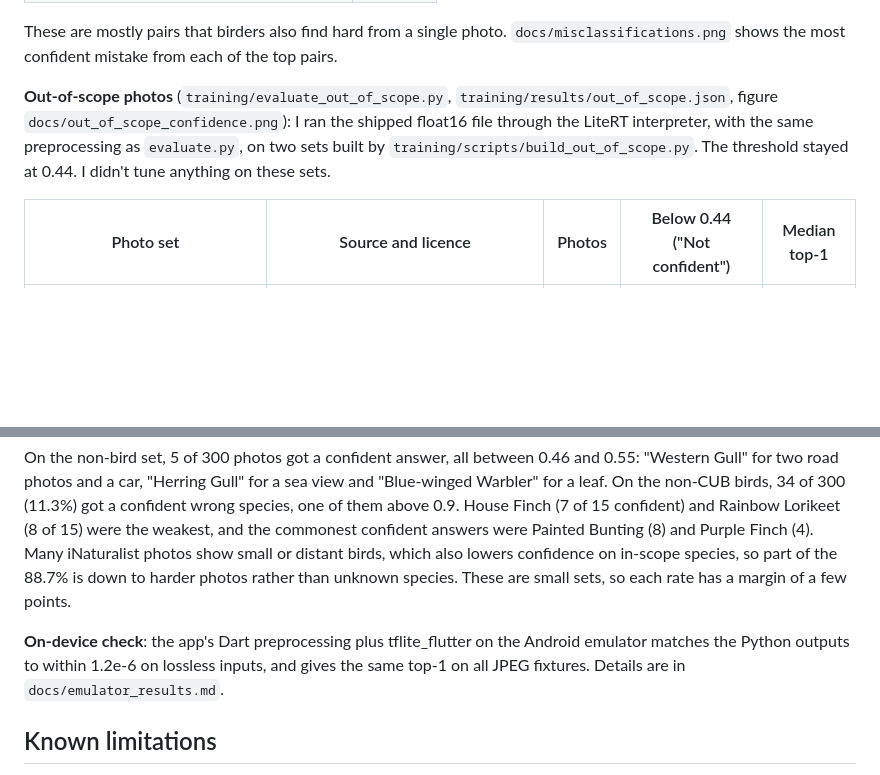
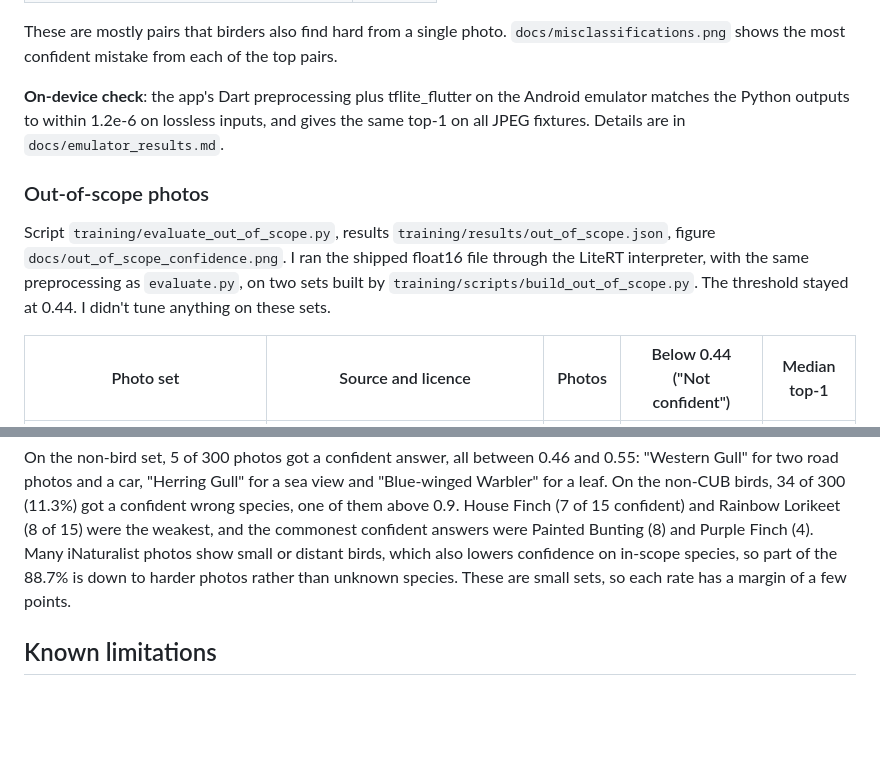
Before and after one commit to Lagatorase/birdlens, a Markdown page: docs/model_card.md, 2 parts joined by grey strips. GitHub-like rendering; blank space fills up the shorter version.

Commit message:
Gave the out-of-scope photos their own heading in the model card

```diff
--- a/docs/model_card.md
+++ b/docs/model_card.md
@@ -87,7 +87,11 @@ The float32 file scores 77.17% on validation, the same as the Keras checkpoint,
 
 These are mostly pairs that birders also find hard from a single photo. `docs/misclassifications.png` shows the most confident mistake from each of the top pairs.
 
-**Out-of-scope photos** (`training/evaluate_out_of_scope.py`, `training/results/out_of_scope.json`, figure `docs/out_of_scope_confidence.png`): I ran the shipped float16 file through the LiteRT interpreter, with the same preprocessing as `evaluate.py`, on two sets built by `training/scripts/build_out_of_scope.py`. The threshold stayed at 0.44. I didn't tune anything on these sets.
+**On-device check**: the app's Dart preprocessing plus tflite_flutter on the Android emulator matches the Python outputs to within 1.2e-6 on lossless inputs, and gives the same top-1 on all JPEG fixtures. Details are in `docs/emulator_results.md`.
+
+### Out-of-scope photos
+
+Script `training/evaluate_out_of_scope.py`, results `training/results/out_of_scope.json`, figure `docs/out_of_scope_confidence.png`. I ran the shipped float16 file through the LiteRT interpreter, with the same preprocessing as `evaluate.py`, on two sets built by `training/scripts/build_out_of_scope.py`. The threshold stayed at 0.44. I didn't tune anything on these sets.
 
 | Photo set | Source and licence | Photos | Below 0.44 ("Not confident") | Median top-1 |
 |---|---|---|---|---|
@@ -98,8 +102,6 @@ These are mostly pairs that birders also find hard from a single photo. `docs/mi
 The bird species are American Robin, Mourning Dove, Black-capped Chickadee, Tufted Titmouse, House Finch, Great Blue Heron, Red-tailed Hawk, Bald Eagle, Canada Goose, Eastern Bluebird, European Robin, Eurasian Blue Tit, Common Chaffinch, Eurasian Magpie, Rainbow Lorikeet, Laughing Kookaburra, Common Myna, Red-whiskered Bulbul, Indian Peafowl and Superb Fairywren. All photos were shrunk to at most 512 px, like the app's photo picker does. The per-photo sources, licences and authors are in `training/out_of_scope/`, and the photos themselves are not in the repository.
 
 On the non-bird set, 5 of 300 photos got a confident answer, all between 0.46 and 0.55: "Western Gull" for two road photos and a car, "Herring Gull" for a sea view and "Blue-winged Warbler" for a leaf. On the non-CUB birds, 34 of 300 (11.3%) got a confident wrong species, one of them above 0.9. House Finch (7 of 15 confident) and Rainbow Lorikeet (8 of 15) were the weakest, and the commonest confident answers were Painted Bunting (8) and Purple Finch (4). Many iNaturalist photos show small or distant birds, which also lowers confidence on in-scope species, so part of the 88.7% is down to harder photos rather than unknown species. These are small sets, so each rate has a margin of a few points.
-
-**On-device check**: the app's Dart preprocessing plus tflite_flutter on the Android emulator matches the Python outputs to within 1.2e-6 on lossless inputs, and gives the same top-1 on all JPEG fixtures. Details are in `docs/emulator_results.md`.
 
 ## Known limitations
 
```
